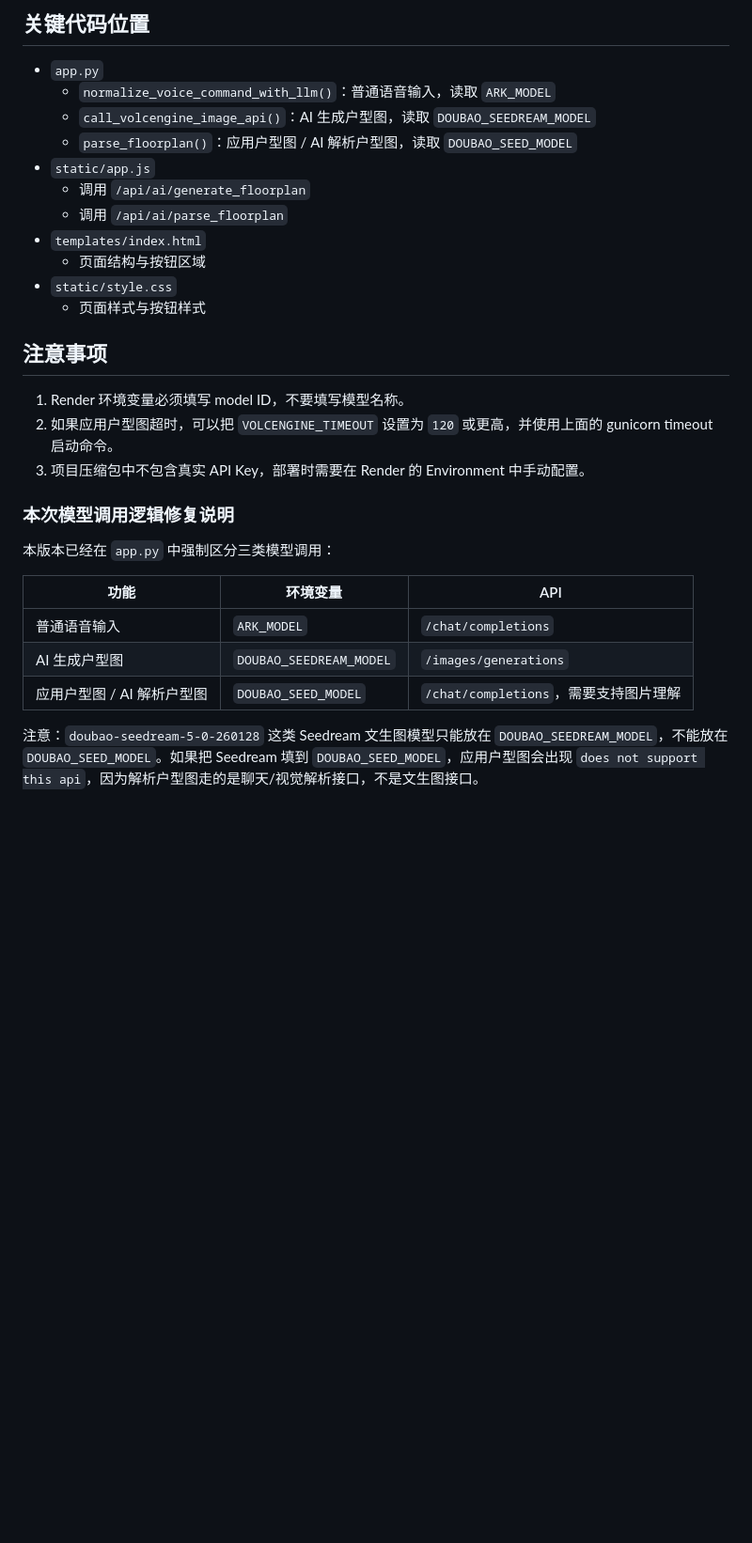
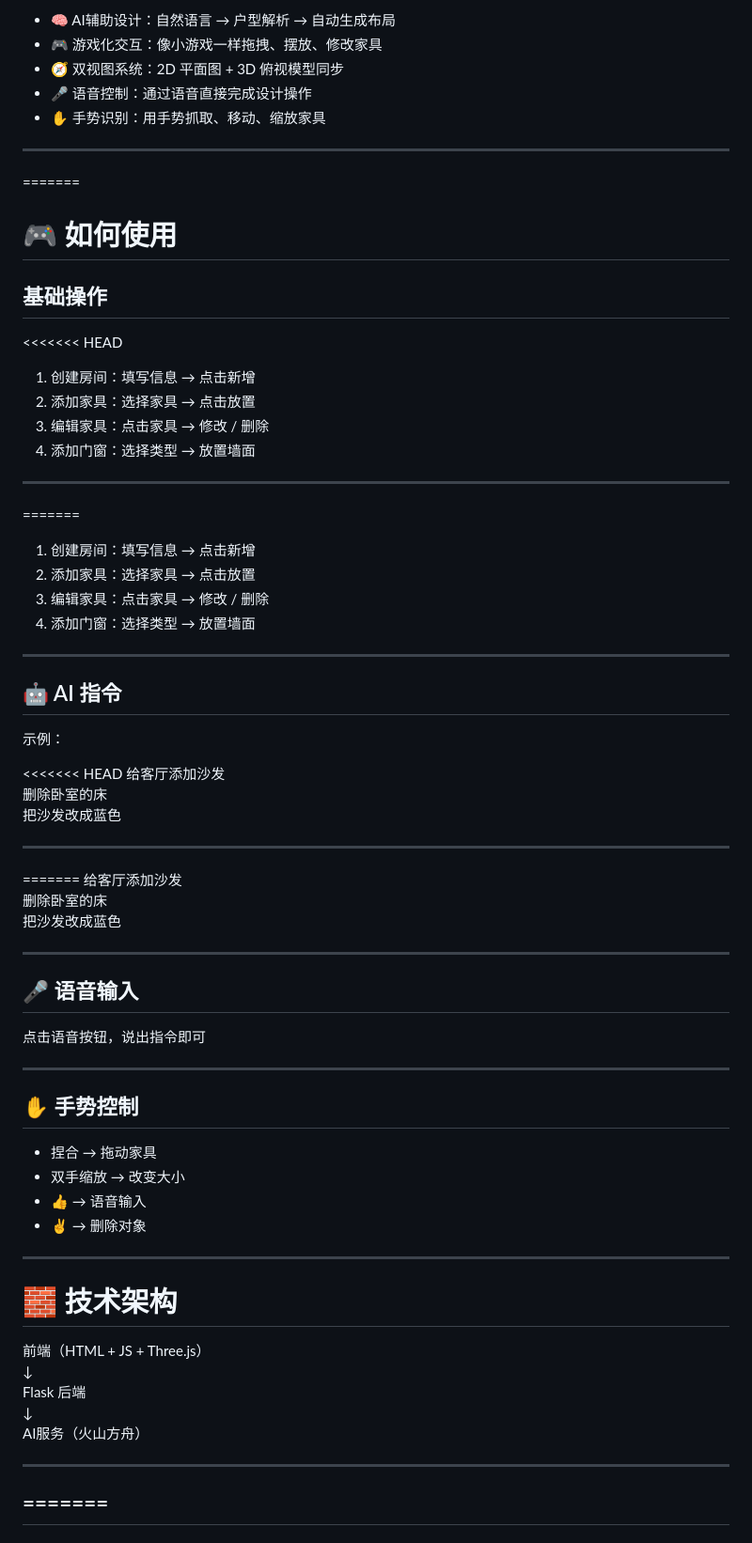
Before and after one commit to suwenhui0801-dev/AI-renovation-system, a Markdown page: README.md, the part around one of its changes. Shown at 94% size. GitHub-like rendering; blank space fills up the shorter version.

Commit message:
update README.md.
Signed-off-by: Suuu <13619687+suu_1_0@user.noreply.gitee.com>

```diff
--- a/README.md
+++ b/README.md
@@ -79,32 +21,77 @@ DOUBAO_SEEDREAM_MODEL=AI生成户型图/文生图模型 model ID
-## 关键代码位置
-
-- `app.py`
-  - `normalize_voice_command_with_llm()`：普通语音输入，读取 `ARK_MODEL`
-  - `call_volcengine_image_api()`：AI 生成户型图，读取 `DOUBAO_SEEDREAM_MODEL`
-  - `parse_floorplan()`：应用户型图 / AI 解析户型图，读取 `DOUBAO_SEED_MODEL`
-- `static/app.js`
-  - 调用 `/api/ai/generate_floorplan`
-  - 调用 `/api/ai/parse_floorplan`
-- `templates/index.html`
-  - 页面结构与按钮区域
-- `static/style.css`
-  - 页面样式与按钮样式
-
-## 注意事项
-
-1. Render 环境变量必须填写 model ID，不要填写模型名称。
-2. 如果应用户型图超时，可以把 `VOLCENGINE_TIMEOUT` 设置为 `120` 或更高，并使用上面的 gunicorn timeout 启动命令。
-3. 项目压缩包中不包含真实 API Key，部署时需要在 Render 的 Environment 中手动配置。
+- 🧠 AI辅助设计：自然语言 → 户型解析 → 自动生成布局
+- 🎮 游戏化交互：像小游戏一样拖拽、摆放、修改家具
+- 🧭 双视图系统：2D 平面图 + 3D 俯视模型同步
+- 🎤 语音控制：通过语音直接完成设计操作
+- ✋ 手势识别：用手势抓取、移动、缩放家具
 
 
-### 本次模型调用逻辑修复说明
+***
 
-本版本已经在 `app.py` 中强制区分三类模型调用：
+=======
 
-| 功能 | 环境变量 | API |
-|---|---|---|
-| 普通语音输入 | `ARK_MODEL` | `/chat/completions` |
-| AI 生成户型图 | `DOUBAO_SEEDREAM_MODEL` | `/images/generations` |
-| 应用户型图 / AI 解析户型图 | `DOUBAO_SEED_MODEL` | `/chat/completions`，需要支持图片理解 |
+# 🎮 如何使用
 
-注意：`doubao-seedream-5-0-260128` 这类 Seedream 文生图模型只能放在 `DOUBAO_SEEDREAM_MODEL`，不能放在 `DOUBAO_SEED_MODEL`。如果把 Seedream 填到 `DOUBAO_SEED_MODEL`，应用户型图会出现 `does not support this api`，因为解析户型图走的是聊天/视觉解析接口，不是文生图接口。
+## 基础操作
+
+<<<<<<< HEAD
+1. 创建房间：填写信息 → 点击新增
+2. 添加家具：选择家具 → 点击放置
+3. 编辑家具：点击家具 → 修改 / 删除
+4. 添加门窗：选择类型 → 放置墙面
+
+***
+=======
+1. 创建房间：填写信息 → 点击新增
+2. 添加家具：选择家具 → 点击放置
+3. 编辑家具：点击家具 → 修改 / 删除
+4. 添加门窗：选择类型 → 放置墙面
+
+---
+
+
+## 🤖 AI 指令
+
+示例：
+
+<<<<<<< HEAD
+给客厅添加沙发\
+删除卧室的床\
+把沙发改成蓝色
+
+***
+=======
+给客厅添加沙发
+删除卧室的床
+把沙发改成蓝色
+
+---
+
+
+## 🎤 语音输入
+
+点击语音按钮，说出指令即可
+
+
+***
+
+## ✋ 手势控制
+
+- 捏合 → 拖动家具
+- 双手缩放 → 改变大小
+- 👍 → 语音输入
+- ✌️ → 删除对象
+
+***
+
+# 🧱 技术架构
+
+前端（HTML + JS + Three.js）\
+↓\
+Flask 后端\
+↓\
+AI服务（火山方舟）
+
+***
+=======
+---
+
```
Also changed, not shown: other parts of README.md (+150 -69 lines).
